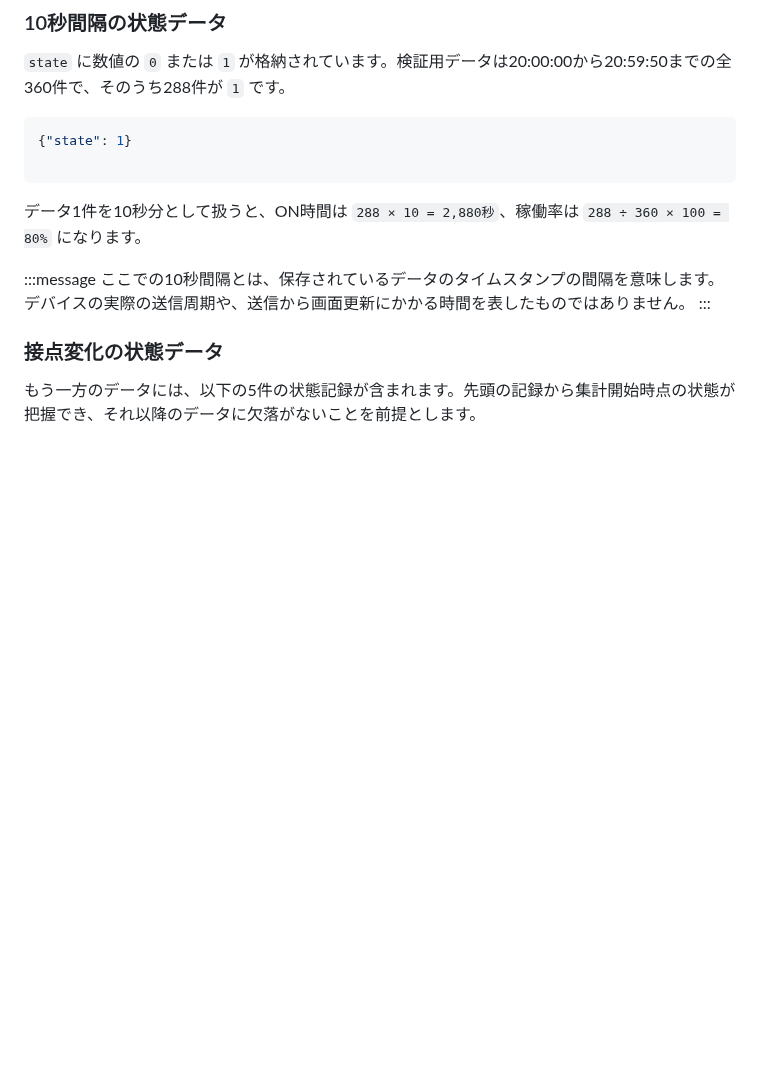
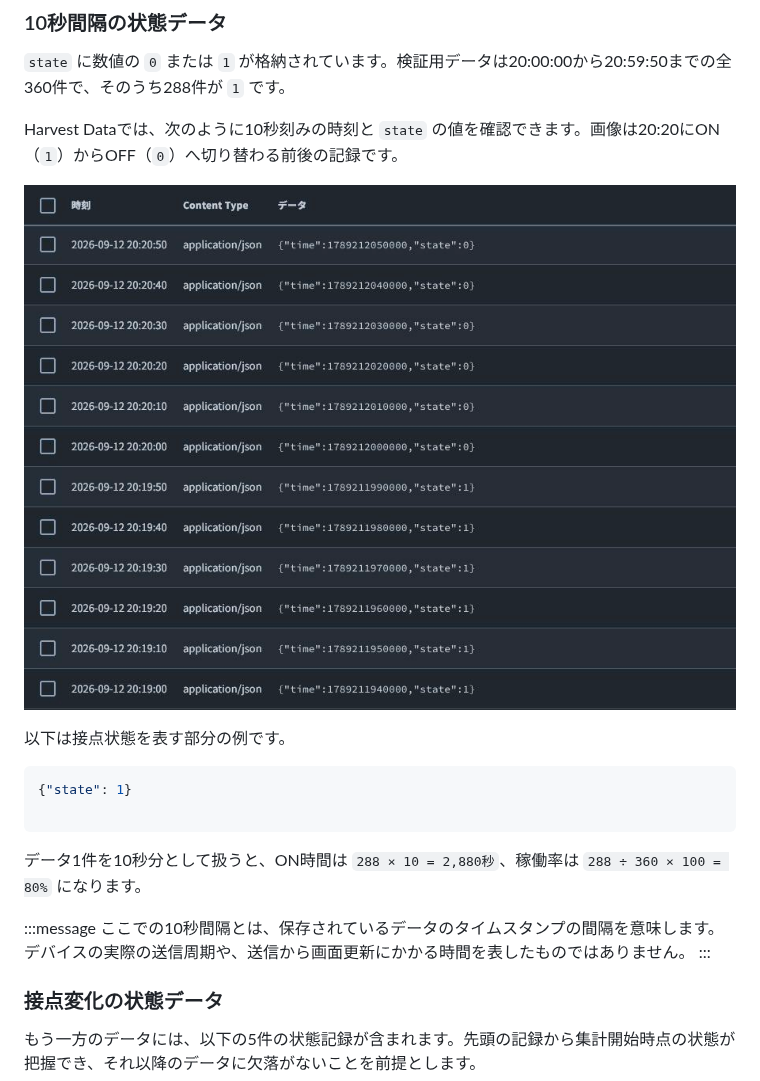
Before and after one commit to takao2704/public-zenn-docs, a Markdown page: articles/lagoon-contact-runtime-utilization.md, the part around one of its changes. Drawn GitHub-style; pictures changed too: images/lagoon-contact-runtime-utilization/13-harvest-periodic.jpg (added); blank space fills up the shorter version.

````diff
--- a/articles/lagoon-contact-runtime-utilization.md
+++ b/articles/lagoon-contact-runtime-utilization.md
@@ -34,6 +40,12 @@ Harvest Dataに以下のデータが保存されており、Lagoonから参照
 ### 10秒間隔の状態データ
 
 `state` に数値の `0` または `1` が格納されています。検証用データは20:00:00から20:59:50までの全360件で、そのうち288件が `1` です。
+
+Harvest Dataでは、次のように10秒刻みの時刻と `state` の値を確認できます。画像は20:20にON（`1`）からOFF（`0`）へ切り替わる前後の記録です。
+
+![Harvest Dataに保存された10秒間隔の接点状態データ](/images/lagoon-contact-runtime-utilization/13-harvest-periodic.jpg)
+
+以下は接点状態を表す部分の例です。
 
 ```json
 {"state": 1}
````
Also changed, not shown: other parts of articles/lagoon-contact-runtime-utilization.md (+9 -3 lines), images/lagoon-contact-runtime-utilization/12-architecture.png (added).
